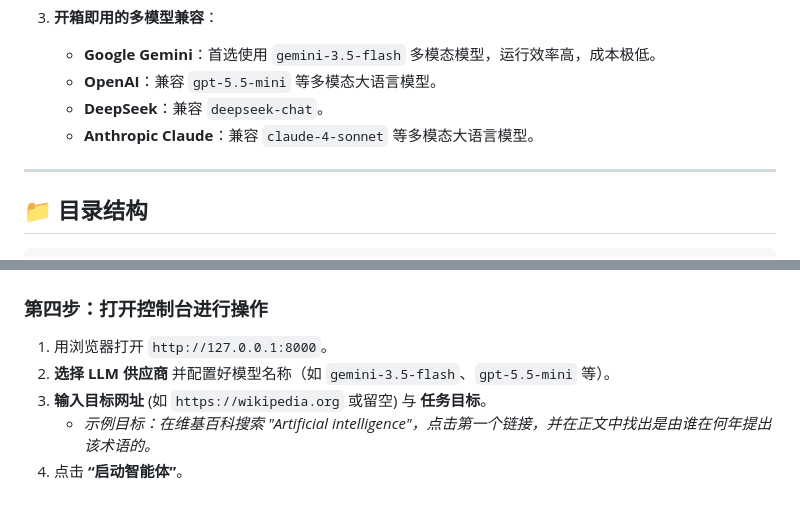
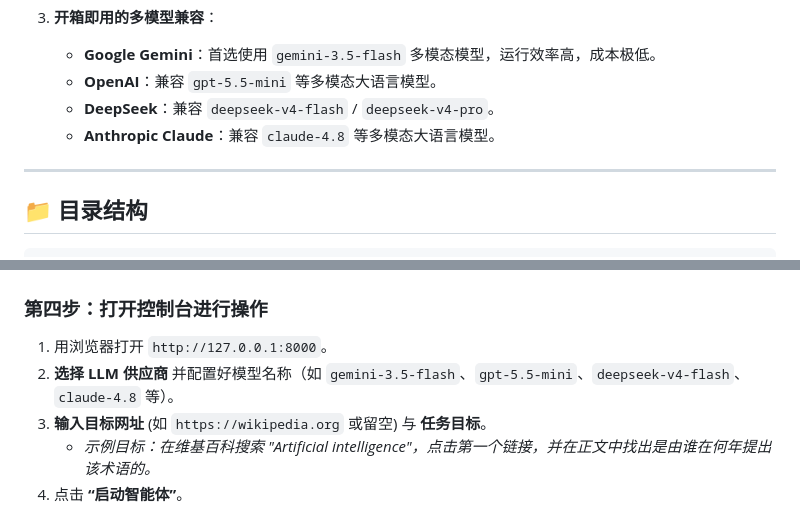
Before and after one commit to tom613951/hubble-browser-agent, a Markdown page: README.md, 2 parts joined by grey strips. Drawn GitHub-style.

Commit message:
docs: update model versions for DeepSeek and Claude to their latest

```diff
--- a/README.md
+++ b/README.md
@@ -24,8 +24,8 @@
 3. **开箱即用的多模型兼容**：
    - **Google Gemini**：首选使用 `gemini-3.5-flash` 多模态模型，运行效率高，成本极低。
    - **OpenAI**：兼容 `gpt-5.5-mini` 等多模态大语言模型。
-   - **DeepSeek**：兼容 `deepseek-chat`。
-   - **Anthropic Claude**：兼容 `claude-4-sonnet` 等多模态大语言模型。
+   - **DeepSeek**：兼容 `deepseek-v4-flash` / `deepseek-v4-pro`。
+   - **Anthropic Claude**：兼容 `claude-4.8` 等多模态大语言模型。
 
 ---
 
@@ -102,7 +102,7 @@ INFO:     Uvicorn running on http://127.0.0.1:8000 (Press CTRL+C to quit)
 ### 第四步：打开控制台进行操作
 
 1. 用浏览器打开 `http://127.0.0.1:8000`。
-2. **选择 LLM 供应商** 并配置好模型名称（如 `gemini-3.5-flash`、`gpt-5.5-mini` 等）。
+2. **选择 LLM 供应商** 并配置好模型名称（如 `gemini-3.5-flash`、`gpt-5.5-mini`、`deepseek-v4-flash`、`claude-4.8` 等）。
 3. **输入目标网址** (如 `https://wikipedia.org` 或留空) 与 **任务目标**。
    - *示例目标：在维基百科搜索 "Artificial intelligence"，点击第一个链接，并在正文中找出是由谁在何年提出该术语的。*
 4. 点击 **“启动智能体”**。
```
